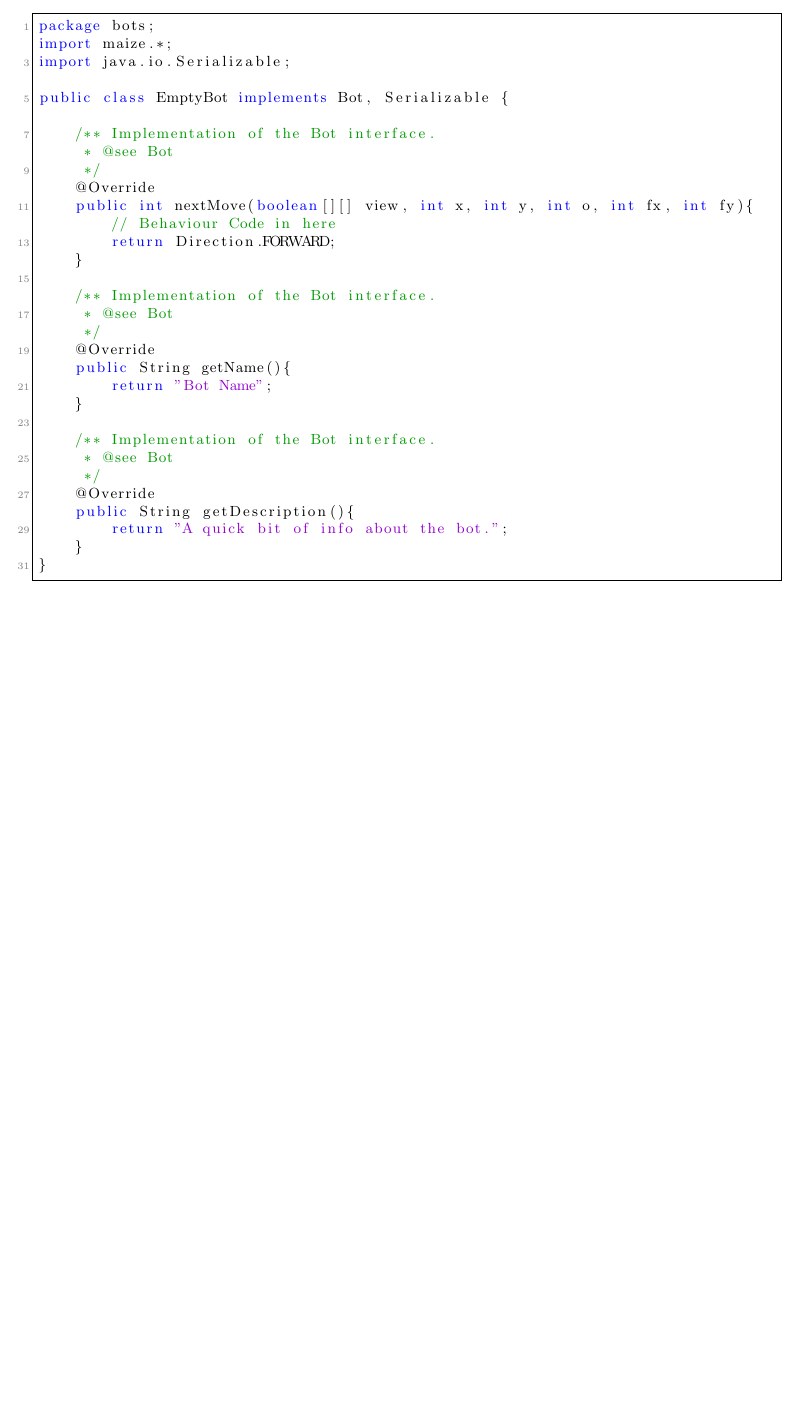
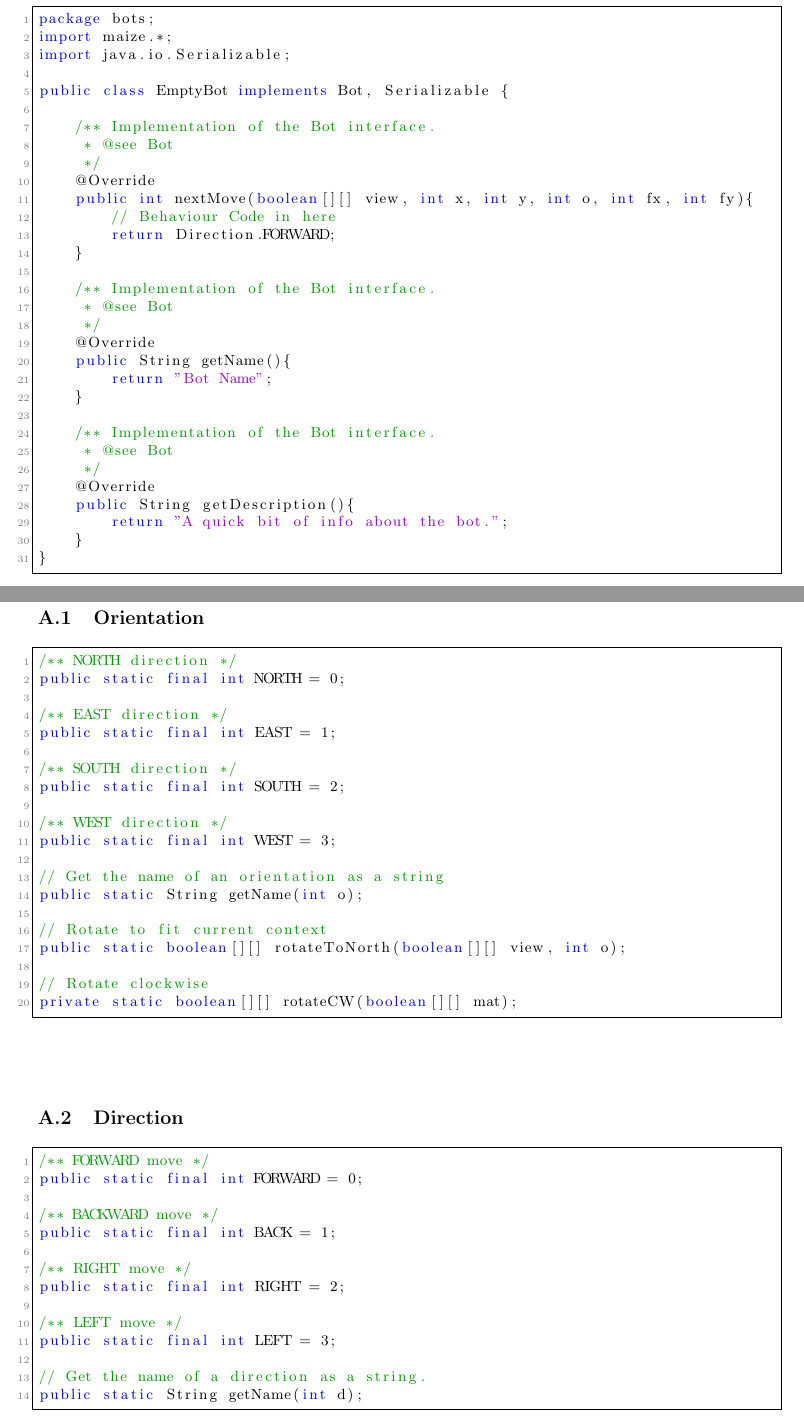
Before and after one commit to StephenWattam/Maize, a LaTeX document (BotGuide/botguide.tex): part of page 5 of 5 before the commit and two parts of pages 5 and 6 of 6 after it, the two joined at a grey line, cut so that both start at the same text, the shorter picture padded with empty space. Compiled offline with pdfLaTeX.

Commit message:
Amended guide to reflect api changes

```diff
--- a/BotGuide/botguide.tex
+++ b/BotGuide/botguide.tex
@@ -29,7 +29,7 @@
   basicstyle=\footnotesize,           % the size of the fonts that are used for the code
   numbers=left,                   % where to put the line-numbers
   numberstyle=\tiny\color{gray},  % the style that is used for the line-numbers
-  stepnumber=2,                   % the step between two line-numbers. If it's 1, each line
+  stepnumber=1,                   % the step between two line-numbers. If it's 1, each line
                                   % will be numbered
   numbersep=5pt,                  % how far the line-numbers are from the code
   backgroundcolor=\color{white},      % choose the background color. You must add \usepackage{color}
@@ -195,4 +195,50 @@ public class EmptyBot implements Bot, Serializable {
 \end{lstlisting}
 
 
+\pagebreak
+\appendix
+\section{Listing of Method Signatures}
+\subsection{Orientation}
+\begin{lstlisting}
+/** NORTH direction */
+public static final int NORTH = 0;
+
+/** EAST direction */
+public static final int EAST = 1;
+
+/** SOUTH direction */
+public static final int SOUTH = 2;
+
+/** WEST direction */
+public static final int WEST = 3;
+
+// Get the name of an orientation as a string
+public static String getName(int o);
+
+// Rotate to fit current context
+public static boolean[][] rotateToNorth(boolean[][] view, int o);
+
+// Rotate clockwise
+private static boolean[][] rotateCW(boolean[][] mat);
+\end{lstlisting}
+
+
+\subsection{Direction}
+\begin{lstlisting}
+/** FORWARD move */
+public static final int FORWARD = 0;
+
+/** BACKWARD move */
+public static final int BACK = 1;
+
+/** RIGHT move */
+public static final int RIGHT = 2;
+
+/** LEFT move */
+public static final int LEFT = 3;
+
+// Get the name of a direction as a string.
+public static String getName(int d);
+\end{lstlisting}
+
 \end{document}
```
Also changed, not shown: BotGuide/botguide.tex (4 more changed lines).
